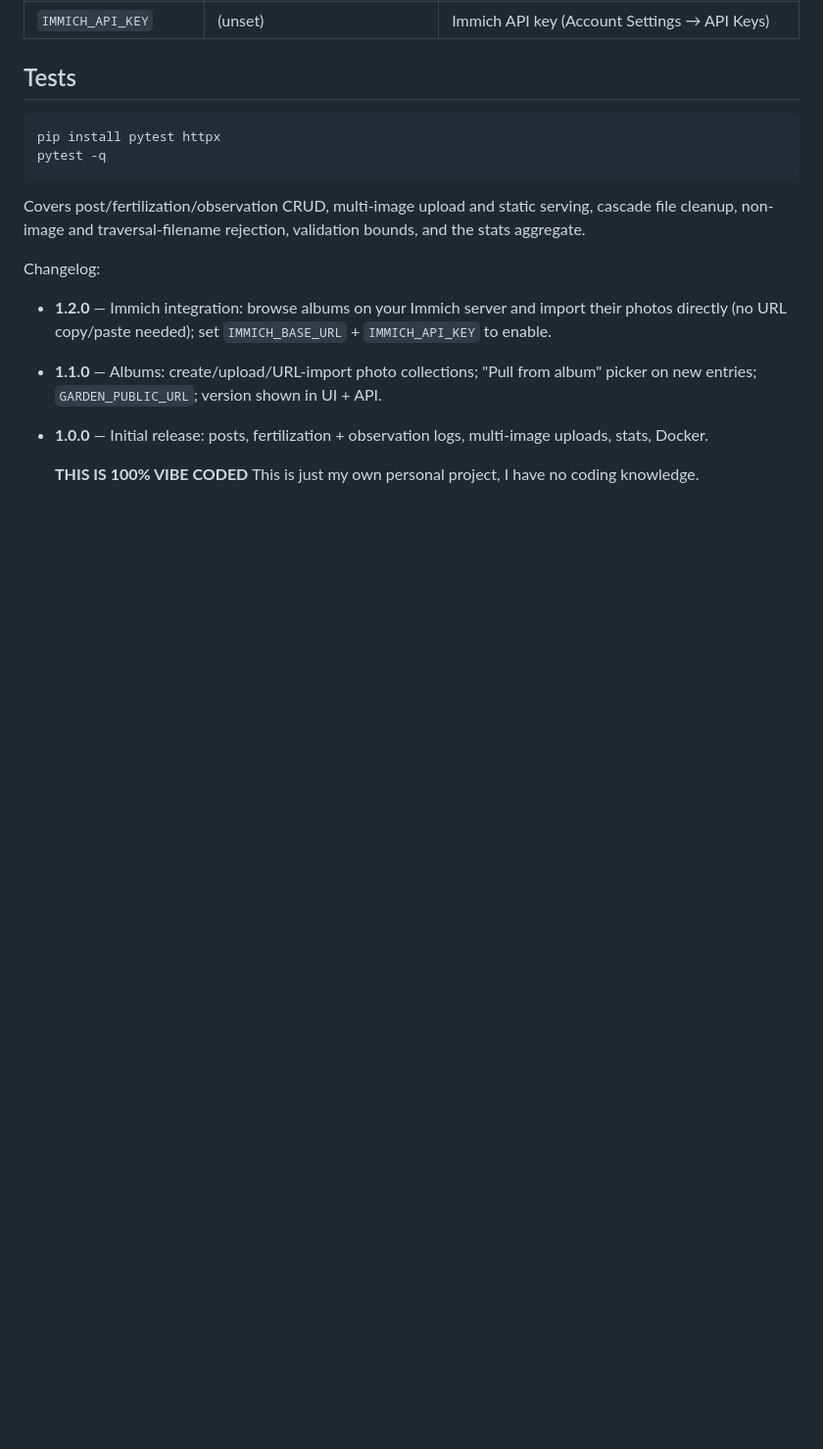
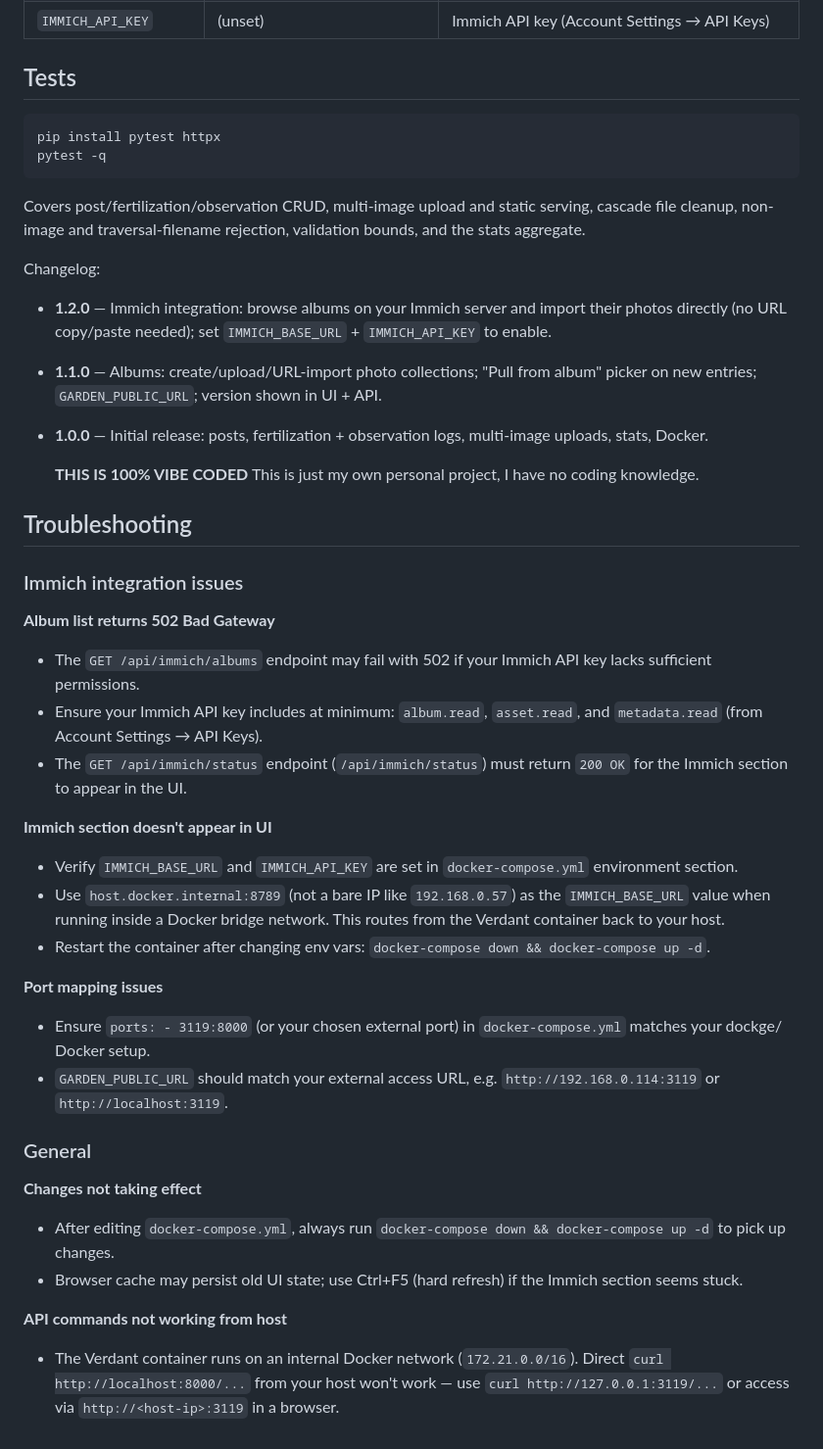
Before and after one commit to Elyld/Verdant, a Markdown page: README.md, the part around the change. Shown at 98% size. GitHub-like rendering; blank space fills up the shorter version.

Commit message:
Add troubleshooting section for Immich integration and common fixes

```diff
--- a/README.md
+++ b/README.md
@@ -165,3 +165,30 @@ Changelog:
 
 
   **THIS IS 100% VIBE CODED** This is just my own personal project, I have no coding knowledge.
+
+## Troubleshooting
+
+### Immich integration issues
+
+**Album list returns 502 Bad Gateway**
+- The `GET /api/immich/albums` endpoint may fail with 502 if your Immich API key lacks sufficient permissions.
+- Ensure your Immich API key includes at minimum: `album.read`, `asset.read`, and `metadata.read` (from Account Settings → API Keys).
+- The `GET /api/immich/status` endpoint (`/api/immich/status`) must return `200 OK` for the Immich section to appear in the UI.
+
+**Immich section doesn't appear in UI**
+- Verify `IMMICH_BASE_URL` and `IMMICH_API_KEY` are set in `docker-compose.yml` environment section.
+- Use `host.docker.internal:8789` (not a bare IP like `192.168.0.57`) as the `IMMICH_BASE_URL` value when running inside a Docker bridge network. This routes from the Verdant container back to your host.
+- Restart the container after changing env vars: `docker-compose down && docker-compose up -d`.
+
+**Port mapping issues**
+- Ensure `ports: - 3119:8000` (or your chosen external port) in `docker-compose.yml` matches your dockge/ Docker setup.
+- `GARDEN_PUBLIC_URL` should match your external access URL, e.g. `http://192.168.0.114:3119` or `http://localhost:3119`.
+
+### General
+
+**Changes not taking effect**
+- After editing `docker-compose.yml`, always run `docker-compose down && docker-compose up -d` to pick up changes.
+- Browser cache may persist old UI state; use Ctrl+F5 (hard refresh) if the Immich section seems stuck.
+
+**API commands not working from host**
+- The Verdant container runs on an internal Docker network (`172.21.0.0/16`). Direct `curl http://localhost:8000/...` from your host won't work — use `curl http://127.0.0.1:3119/...` or access via `http://<host-ip>:3119` in a browser.
```
